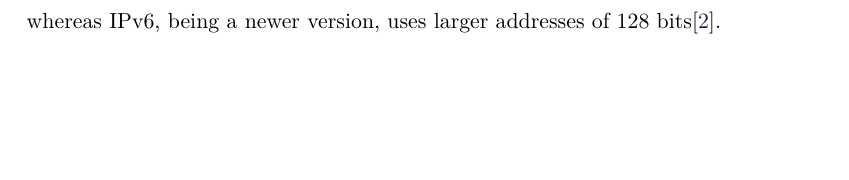
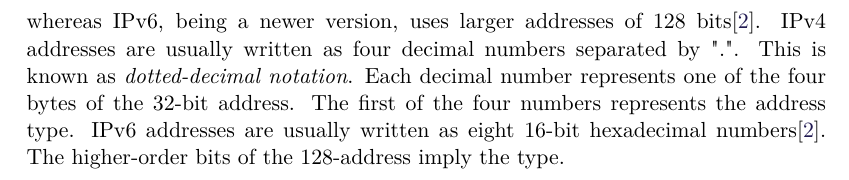
Before and after one commit to SW8-Bajs/report, a LaTeX thesis (master.tex, which reads sections/sprint-1/networking.tex): part of page 23 of 39, cut so that both start at the same text, the shorter picture padded with empty space. Compiled offline with pdfLaTeX.

Commit message:
smalls section for ip which is not done. not sure if relevant though

```diff
--- a/sections/sprint-1/networking.tex
+++ b/sections/sprint-1/networking.tex
@@ -192,3 +192,9 @@ Possible issues with using this architecture is that there would need to be a wa
 Both IPv4 and IPv6 provide packet delivery service for TCP and UDP.
 The major difference in IPv4 and IPv6 is the addresses they use.
 IPv4 uses 32-bit addresses, whereas IPv6, being a newer version, uses larger addresses of 128 bits\cite{socketnetworking}.
+IPv4 addresses are usually written as four decimal numbers separated by ".".
+This is known as \textit{dotted-decimal notation}.
+Each decimal number represents one of the four bytes of the 32-bit address.
+The first of the four numbers represents the address type.
+IPv6 addresses are usually written as eight 16-bit hexadecimal numbers\cite{socketnetworking}.
+The higher-order bits of the 128-address imply the type.
```
